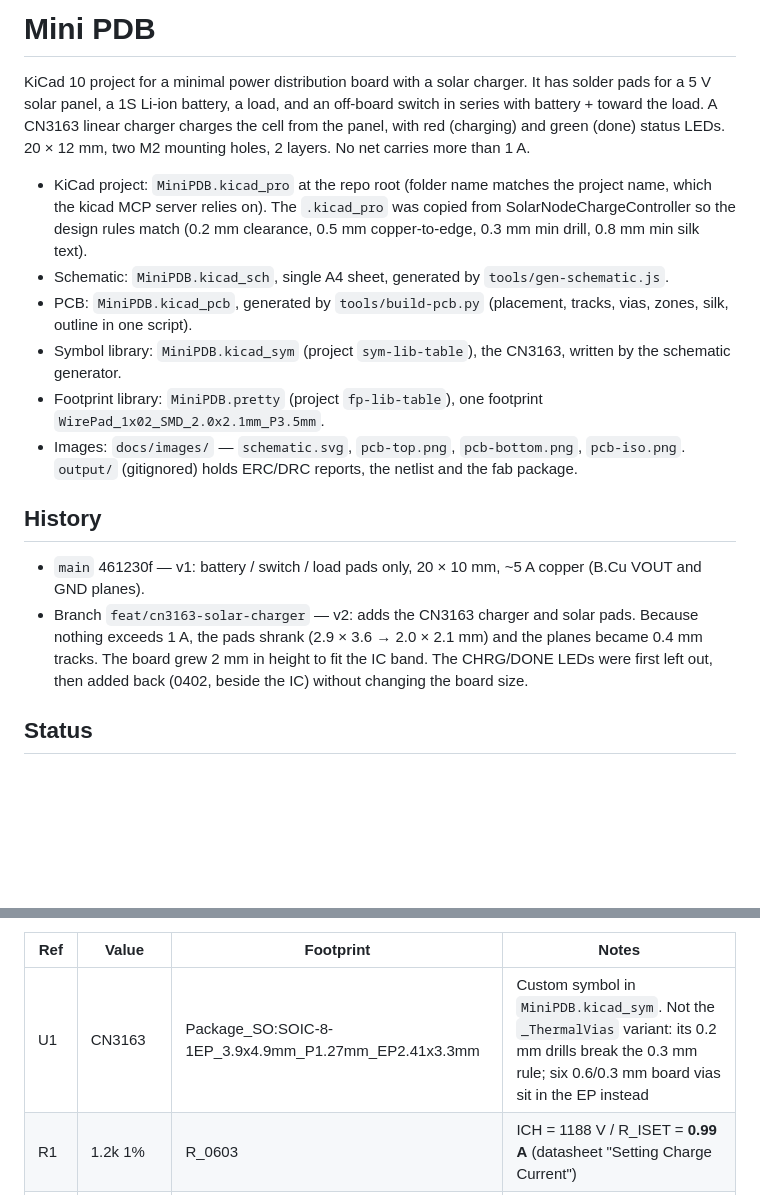
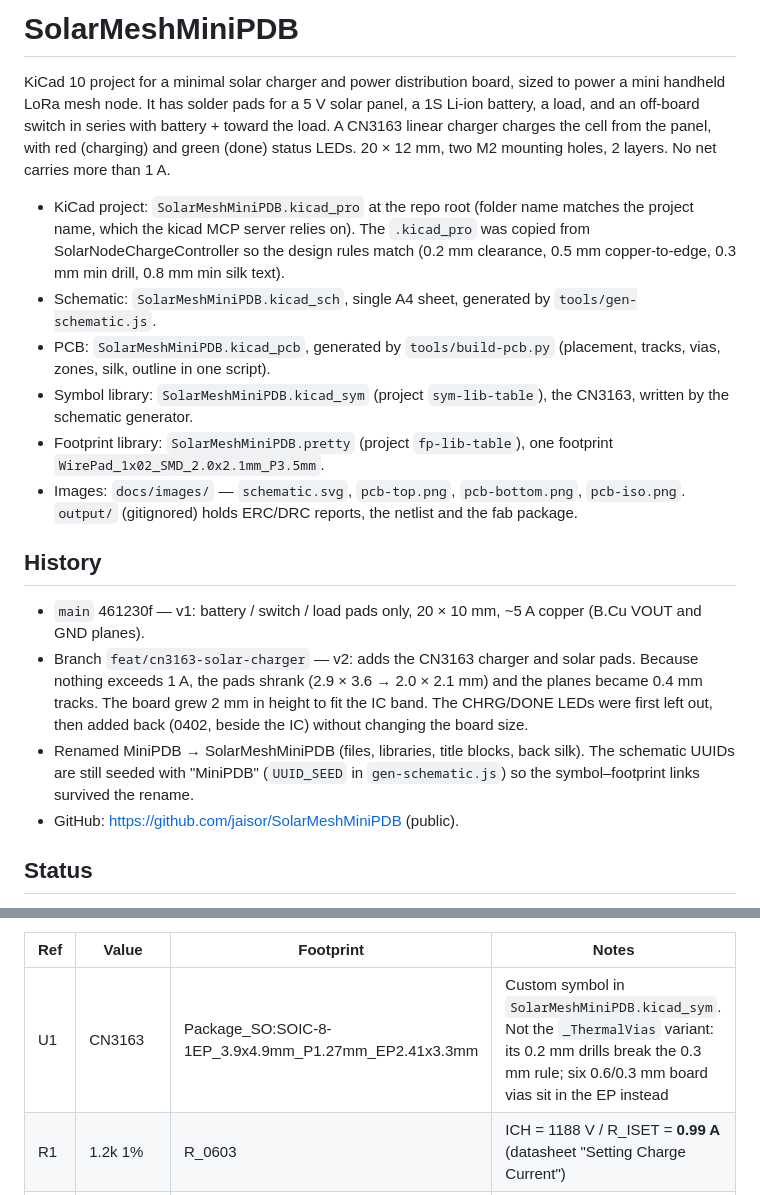
Before and after one commit to jaisor/SNAP_Power_Mini, a Markdown page: CLAUDE.md, 2 parts joined by grey strips. Rendered like a GitHub page; blank space fills up the shorter version.

```diff
--- a/CLAUDE.md
+++ b/CLAUDE.md
@@ -1,18 +1,20 @@
-# Mini PDB
+# SolarMeshMiniPDB
 
-KiCad 10 project for a minimal power distribution board with a solar charger. It has solder pads for a 5 V solar panel, a 1S Li-ion battery, a load, and an off-board switch in series with battery + toward the load. A CN3163 linear charger charges the cell from the panel, with red (charging) and green (done) status LEDs. 20 × 12 mm, two M2 mounting holes, 2 layers. No net carries more than 1 A.
+KiCad 10 project for a minimal solar charger and power distribution board, sized to power a mini handheld LoRa mesh node. It has solder pads for a 5 V solar panel, a 1S Li-ion battery, a load, and an off-board switch in series with battery + toward the load. A CN3163 linear charger charges the cell from the panel, with red (charging) and green (done) status LEDs. 20 × 12 mm, two M2 mounting holes, 2 layers. No net carries more than 1 A.
 
-- KiCad project: `MiniPDB.kicad_pro` at the repo root (folder name matches the project name, which the kicad MCP server relies on). The `.kicad_pro` was copied from SolarNodeChargeController so the design rules match (0.2 mm clearance, 0.5 mm copper-to-edge, 0.3 mm min drill, 0.8 mm min silk text).
-- Schematic: `MiniPDB.kicad_sch`, single A4 sheet, generated by `tools/gen-schematic.js`.
-- PCB: `MiniPDB.kicad_pcb`, generated by `tools/build-pcb.py` (placement, tracks, vias, zones, silk, outline in one script).
-- Symbol library: `MiniPDB.kicad_sym` (project `sym-lib-table`), the CN3163, written by the schematic generator.
-- Footprint library: `MiniPDB.pretty` (project `fp-lib-table`), one footprint `WirePad_1x02_SMD_2.0x2.1mm_P3.5mm`.
+- KiCad project: `SolarMeshMiniPDB.kicad_pro` at the repo root (folder name matches the project name, which the kicad MCP server relies on). The `.kicad_pro` was copied from SolarNodeChargeController so the design rules match (0.2 mm clearance, 0.5 mm copper-to-edge, 0.3 mm min drill, 0.8 mm min silk text).
+- Schematic: `SolarMeshMiniPDB.kicad_sch`, single A4 sheet, generated by `tools/gen-schematic.js`.
+- PCB: `SolarMeshMiniPDB.kicad_pcb`, generated by `tools/build-pcb.py` (placement, tracks, vias, zones, silk, outline in one script).
+- Symbol library: `SolarMeshMiniPDB.kicad_sym` (project `sym-lib-table`), the CN3163, written by the schematic generator.
+- Footprint library: `SolarMeshMiniPDB.pretty` (project `fp-lib-table`), one footprint `WirePad_1x02_SMD_2.0x2.1mm_P3.5mm`.
 - Images: `docs/images/` — `schematic.svg`, `pcb-top.png`, `pcb-bottom.png`, `pcb-iso.png`. `output/` (gitignored) holds ERC/DRC reports, the netlist and the fab package.
 
 ## History
 
 - `main` 461230f — v1: battery / switch / load pads only, 20 × 10 mm, ~5 A copper (B.Cu VOUT and GND planes).
 - Branch `feat/cn3163-solar-charger` — v2: adds the CN3163 charger and solar pads. Because nothing exceeds 1 A, the pads shrank (2.9 × 3.6 → 2.0 × 2.1 mm) and the planes became 0.4 mm tracks. The board grew 2 mm in height to fit the IC band. The CHRG/DONE LEDs were first left out, then added back (0402, beside the IC) without changing the board size.
+- Renamed MiniPDB → SolarMeshMiniPDB (files, libraries, title blocks, back silk). The schematic UUIDs are still seeded with "MiniPDB" (`UUID_SEED` in `gen-schematic.js`) so the symbol–footprint links survived the rename.
+- GitHub: https://github.com/jaisor/SolarMeshMiniPDB (public).
 
 ## Status
 
@@ -34,7 +36,7 @@ Datasheet: Consonance CN3163 REV 1.0 (eSOP-8). Copy used: https://kaspars.net/wp
 
 | Ref | Value | Footprint | Notes |
 |---|---|---|---|
-| U1 | CN3163 | Package_SO:SOIC-8-1EP_3.9x4.9mm_P1.27mm_EP2.41x3.3mm | Custom symbol in `MiniPDB.kicad_sym`. Not the `_ThermalVias` variant: its 0.2 mm drills break the 0.3 mm rule; six 0.6/0.3 mm board vias sit in the EP instead |
+| U1 | CN3163 | Package_SO:SOIC-8-1EP_3.9x4.9mm_P1.27mm_EP2.41x3.3mm | Custom symbol in `SolarMeshMiniPDB.kicad_sym`. Not the `_ThermalVias` variant: its 0.2 mm drills break the 0.3 mm rule; six 0.6/0.3 mm board vias sit in the EP instead |
 | R1 | 1.2k 1% | R_0603 | ICH = 1188 V / R_ISET = **0.99 A** (datasheet "Setting Charge Current") |
 | C1 | 10µF/10V | C_0603 | VIN bypass, next to pin 4 (datasheet suggests ≥1 µF) |
 | C2 | 10µF/10V | C_0603 | BAT capacitor, required for loop stability (1–22 µF ceramic) |
```
Also changed, not shown: other parts of CLAUDE.md (+16 -16 lines), README.md (+3 -3 lines), docs/images/pcb-bottom.png, docs/images/pcb-iso.png, docs/images/pcb-top.png, 15 other files.
